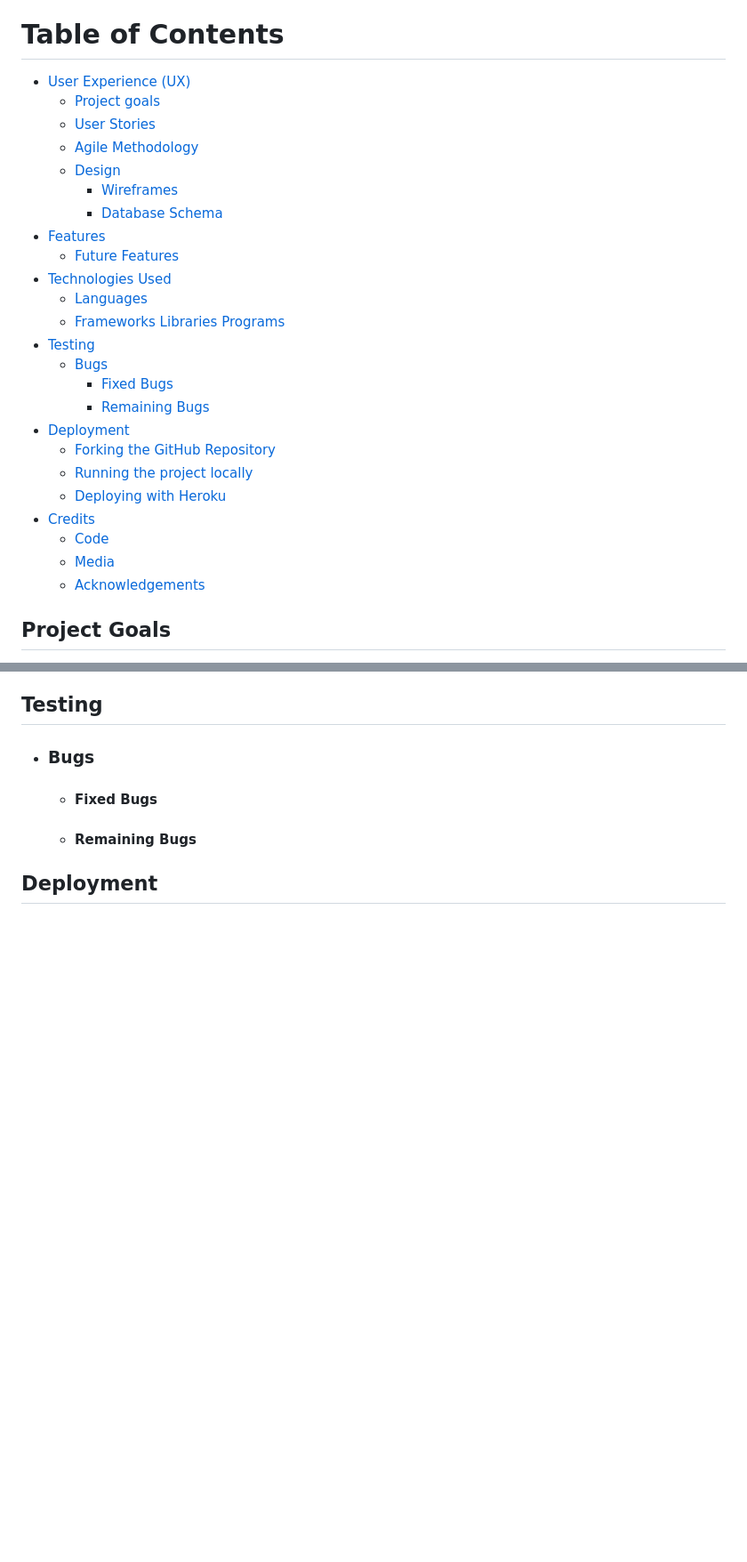
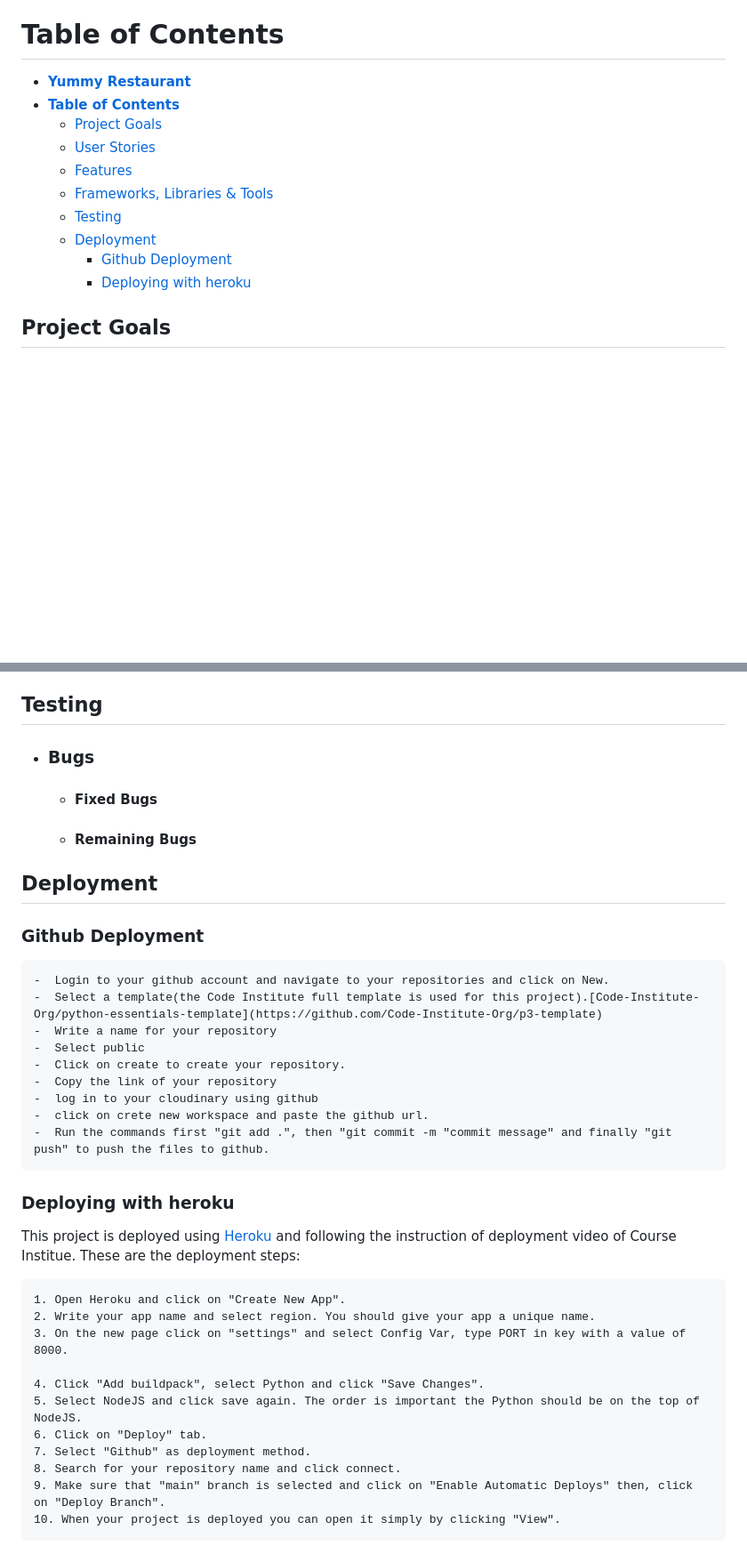
Before and after one commit to Saleha-m14/Restaurant-webpage, a Markdown page: README.md, 2 parts joined by grey strips. Shown at 89% size. Rendered like a GitHub page; blank space fills up the shorter version.

Commit message:
add deploying steps in readme.md file

```diff
--- a/README.md
+++ b/README.md
@@ -13,30 +13,16 @@ This is my fourth project in [Code Institute](https://codeinstitute.net/de/) tha
 
 # **Table of Contents**
 
-- [User Experience (UX)](#user-experience-ux)
-  - [Project goals](#project-goals)
+- [**Yummy Restaurant**](#yummy-restaurant)
+- [**Table of Contents**](#table-of-contents)
+  - [Project Goals](#project-goals)
   - [User Stories](#user-stories)
-  - [Agile Methodology](#agile-methodology)
-  - [Design](#design)
-    - [Wireframes](#wireframes)
-    - [Database Schema](#database-schema)
-- [Features](#features)
-  - [Future Features](#future-features)
-- [Technologies Used](#technologies-used)
-  - [Languages](#languages)
-  - [Frameworks Libraries Programs](#frameworks-libraries-programs)
-- [Testing](#testing)
-  - [Bugs](#bugs)
-    - [Fixed Bugs](#fixed-bugs)
-    - [Remaining Bugs](#remaining-bugs)
-- [Deployment](#deployment)
-  - [Forking the GitHub Repository](#forking-the-github-repository)
-  - [Running the project locally](#running-the-project-locally)
-  - [Deploying with Heroku](#deploying-with-heroku)
-- [Credits](#credits)
-  - [Code](#code)
-  - [Media](#media)
-  - [Acknowledgements](#acknowledgements)
+  - [Features](#features)
+  - [Frameworks, Libraries \& Tools](#frameworks-libraries--tools)
+  - [Testing](#testing)
+  - [Deployment](#deployment)
+    - [Github Deployment](#github-deployment)
+    - [Deploying with heroku](#deploying-with-heroku)
 
 
 ## Project Goals
@@ -100,3 +86,32 @@ The user stories are added to project as [issues in the Github](https://github.c
 
 
 ## Deployment
+
+### Github Deployment
+
+    -  Login to your github account and navigate to your repositories and click on New.
+    -  Select a template(the Code Institute full template is used for this project).[Code-Institute-Org/python-essentials-template](https://github.com/Code-Institute-Org/p3-template)
+    -  Write a name for your repository
+    -  Select public
+    -  Click on create to create your repository.
+    -  Copy the link of your repository
+    -  log in to your cloudinary using github
+    -  click on crete new workspace and paste the github url.
+    -  Run the commands first "git add .", then "git commit -m "commit message" and finally "git push" to push the files to github.
+
+
+### Deploying with heroku
+
+This project is deployed using [Heroku](https://id.heroku.com/) and following the instruction of deployment video of Course Institue. These are the deployment steps:
+
+    1. Open Heroku and click on "Create New App".
+    2. Write your app name and select region. You should give your app a unique name.
+    3. On the new page click on "settings" and select Config Var, type PORT in key with a value of 8000.
+
+    4. Click "Add buildpack", select Python and click "Save Changes".
+    5. Select NodeJS and click save again. The order is important the Python should be on the top of NodeJS.
+    6. Click on "Deploy" tab.
+    7. Select "Github" as deployment method.
+    8. Search for your repository name and click connect.
+    9. Make sure that "main" branch is selected and click on "Enable Automatic Deploys" then, click on "Deploy Branch".
+    10. When your project is deployed you can open it simply by clicking "View".
```
